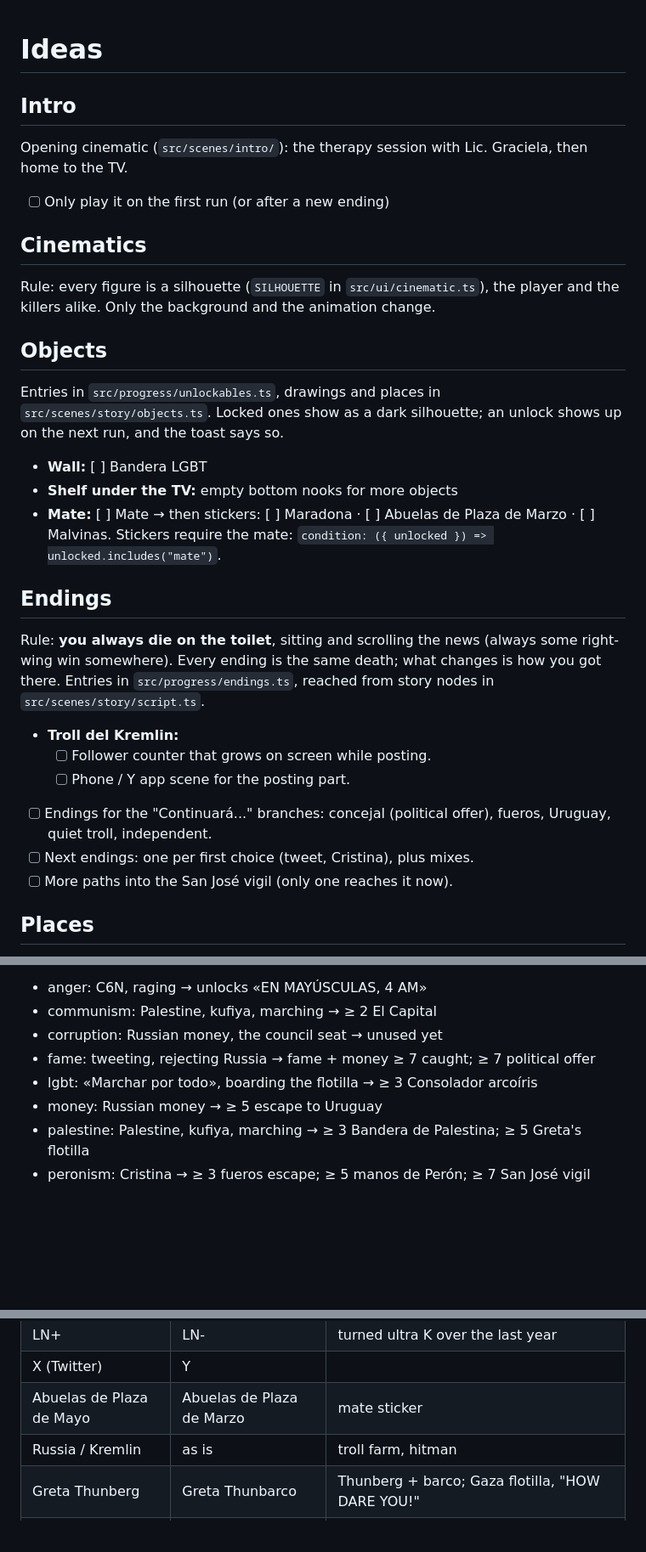
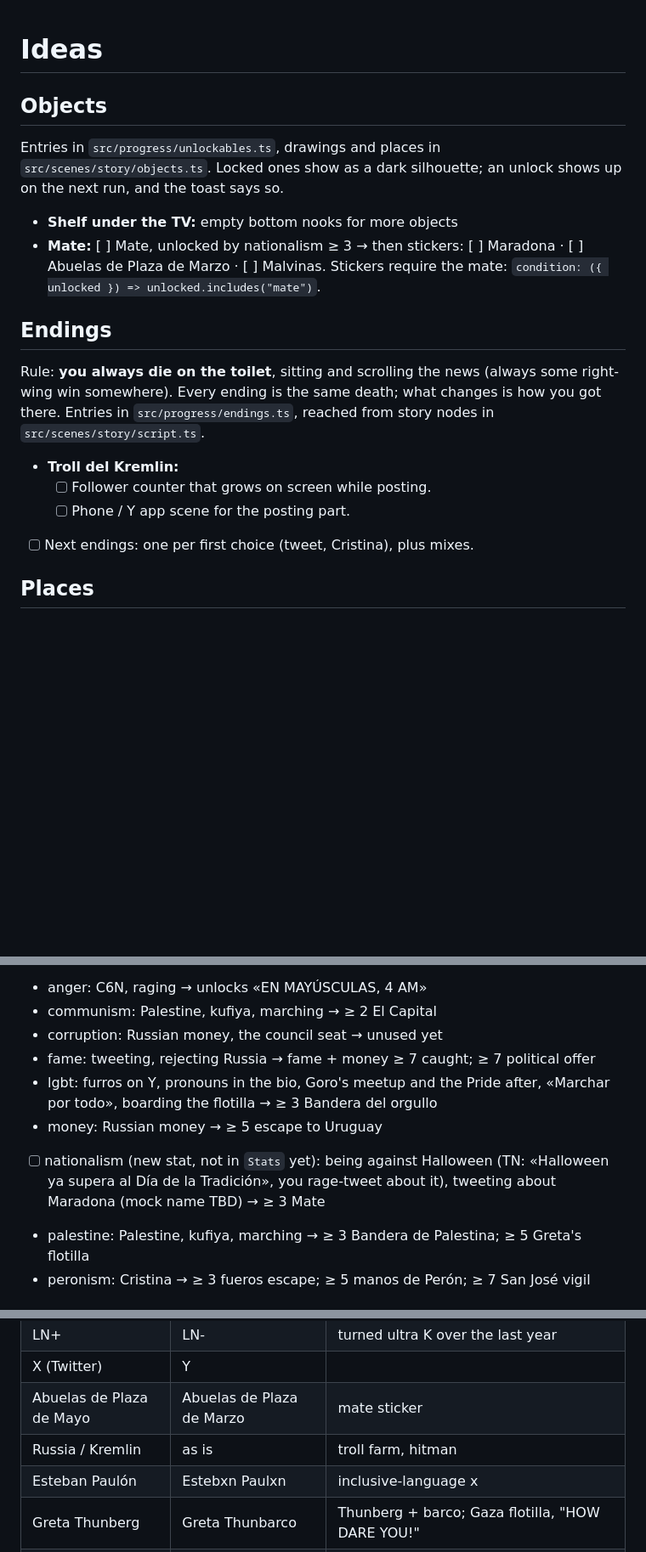
Before and after one commit to benjaminPla/la_decada_ganada, a Markdown page: IDEAS.md, 3 parts joined by grey strips. Shown at 85% size. GitHub-like rendering; blank space fills up the shorter version.

Commit message:
docs(ideas): add nationalism and the mate, prune what's built
Nationalism (against Halloween, tweeting about Maradona) would unlock the
mate. Drops the done pride flag, «Continuará» and San José items, updates
the lgbt stat and adds the Paulón mock.

Co-Authored-By: Claude Opus 5.5 <noreply@anthropic.com>

```diff
--- a/IDEAS.md
+++ b/IDEAS.md
@@ -1,22 +1,11 @@
 # Ideas
-
-## Intro
-
-Opening cinematic (`src/scenes/intro/`): the therapy session with Lic. Graciela, then home to the TV.
-
-- [ ] Only play it on the first run (or after a new ending)
-
-## Cinematics
-
-Rule: every figure is a silhouette (`SILHOUETTE` in `src/ui/cinematic.ts`), the player and the killers alike. Only the background and the animation change.
 
 ## Objects
 
 Entries in `src/progress/unlockables.ts`, drawings and places in `src/scenes/story/objects.ts`. Locked ones show as a dark silhouette; an unlock shows up on the next run, and the toast says so.
 
-- **Wall:** [ ] Bandera LGBT
 - **Shelf under the TV:** empty bottom nooks for more objects
-- **Mate:** [ ] Mate → then stickers: [ ] Maradona · [ ] Abuelas de Plaza de Marzo · [ ] Malvinas. Stickers require the mate: `condition: ({ unlocked }) => unlocked.includes("mate")`.
+- **Mate:** [ ] Mate, unlocked by nationalism ≥ 3 → then stickers: [ ] Maradona · [ ] Abuelas de Plaza de Marzo · [ ] Malvinas. Stickers require the mate: `condition: ({ unlocked }) => unlocked.includes("mate")`.
 
 ## Endings
 
@@ -25,9 +14,7 @@ Rule: **you always die on the toilet**, sitting and scrolling the news (always s
 - **Troll del Kremlin:**
   - [ ] Follower counter that grows on screen while posting.
   - [ ] Phone / Y app scene for the posting part.
-- [ ] Endings for the "Continuará..." branches: concejal (political offer), fueros, Uruguay, quiet troll, independent.
 - [ ] Next endings: one per first choice (tweet, Cristina), plus mixes.
-- [ ] More paths into the San José vigil (only one reaches it now).
 
 ## Places
 
@@ -47,8 +34,9 @@ Hidden per-run values (`Stats` in `src/stats.ts`). Choices add `effects`; option
 - communism: Palestine, kufiya, marching → ≥ 2 El Capital
 - corruption: Russian money, the council seat → unused yet
 - fame: tweeting, rejecting Russia → fame + money ≥ 7 caught; ≥ 7 political offer
-- lgbt: «Marchar por todo», boarding the flotilla → ≥ 3 Consolador arcoíris
+- lgbt: furros on Y, pronouns in the bio, Goro's meetup and the Pride after, «Marchar por todo», boarding the flotilla → ≥ 3 Bandera del orgullo
 - money: Russian money → ≥ 5 escape to Uruguay
+- [ ] nationalism (new stat, not in `Stats` yet): being against Halloween (TN: «Halloween ya supera al Día de la Tradición», you rage-tweet about it), tweeting about Maradona (mock name TBD) → ≥ 3 Mate
 - palestine: Palestine, kufiya, marching → ≥ 3 Bandera de Palestina; ≥ 5 Greta's flotilla
 - peronism: Cristina → ≥ 3 fueros escape; ≥ 5 manos de Perón; ≥ 7 San José vigil
 
@@ -78,6 +66,7 @@ Pixel art, ultra chad: sideburns (patillas), square jaw and chin, giant smile.
 | X (Twitter) | Y | |
 | Abuelas de Plaza de Mayo | Abuelas de Plaza de Marzo | mate sticker |
 | Russia / Kremlin | as is | troll farm, hitman |
+| Esteban Paulón | Estebxn Paulxn | inclusive-language x |
 | Greta Thunberg | Greta Thunbarco | Thunberg + barco; Gaza flotilla, "HOW DARE YOU!" |
 | Russian handler | Vladimir Putazo | pays 20 USD per post, "es mucho dinero, ¿da?" |
 | INDEC | as is | the "publicó el dato" joke |
```
